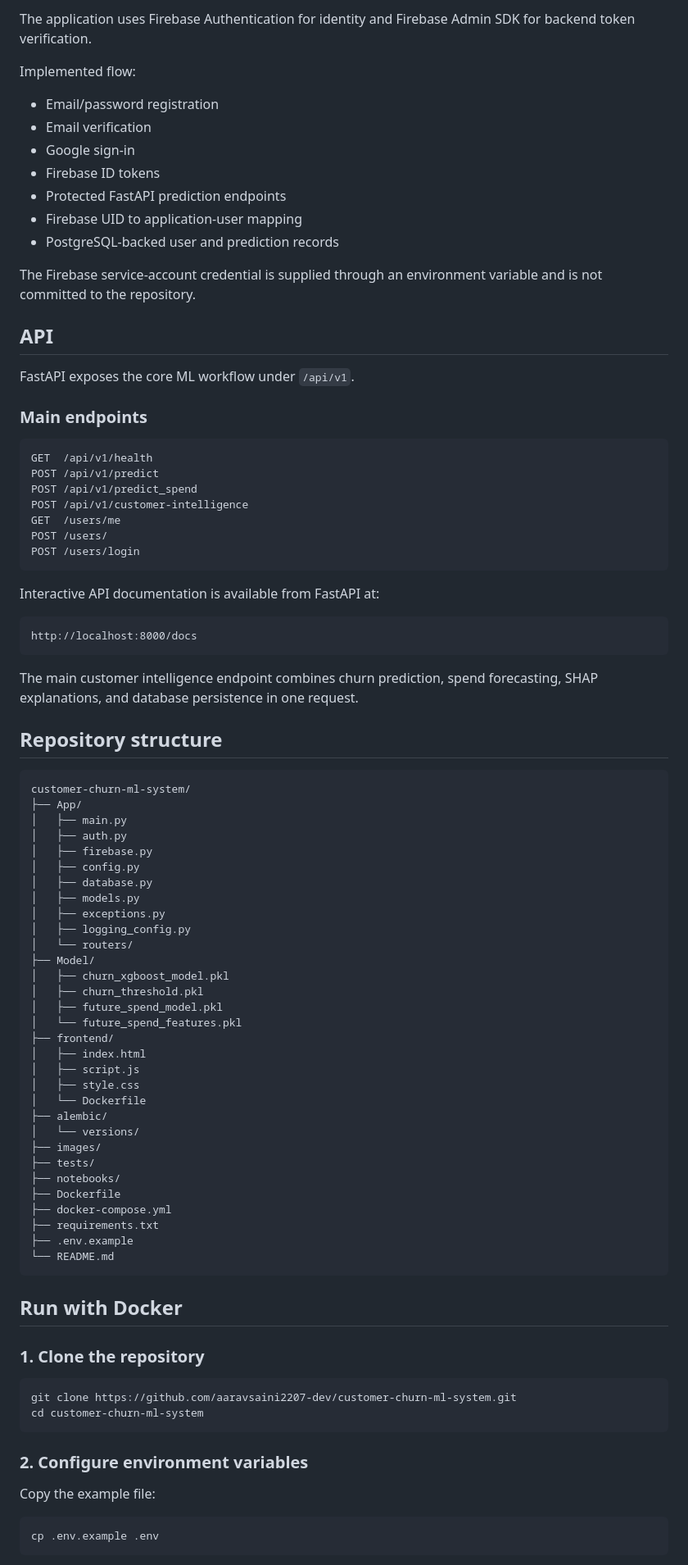
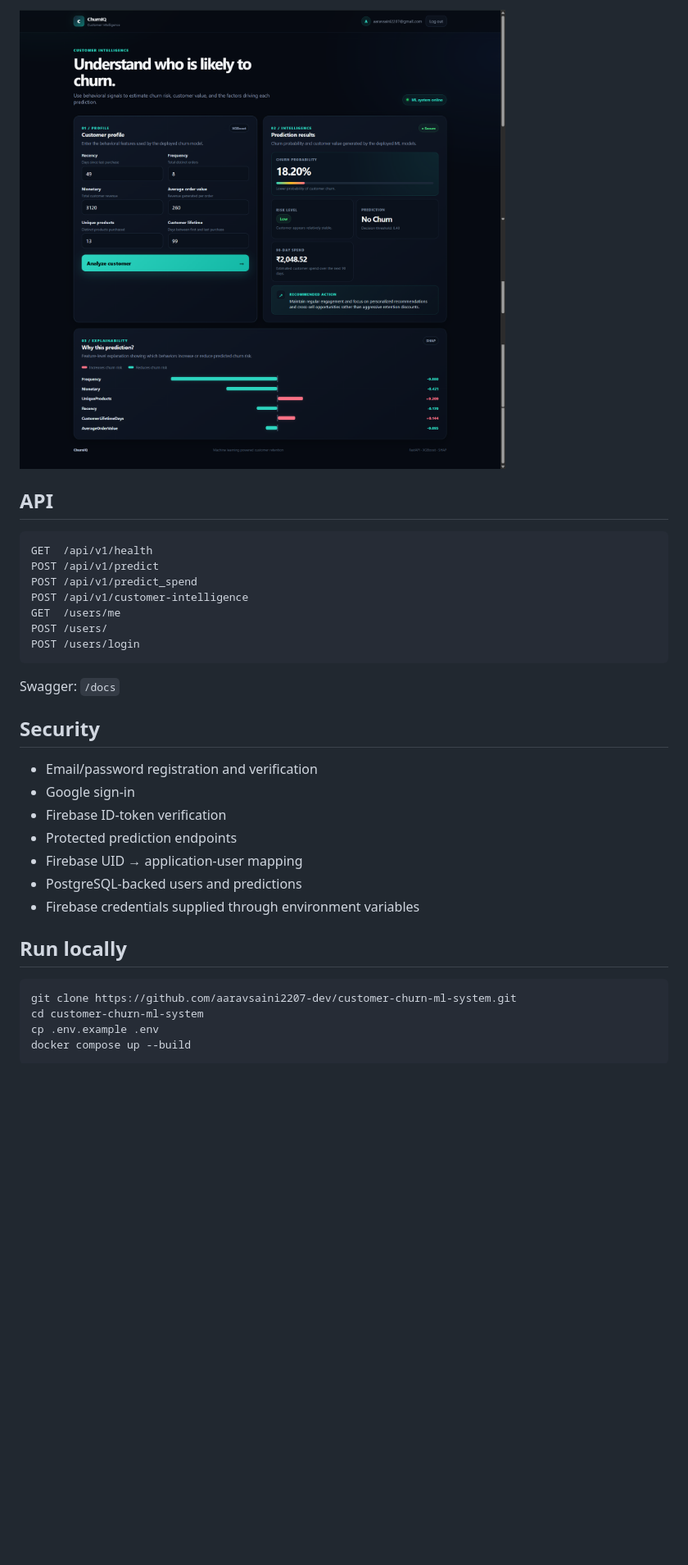
Before and after one commit to aaravsaini2207-dev/customer-churn-ml-system, a Markdown page: README.md, the part around one of its changes. Shown at 82% size. Drawn GitHub-style; blank space fills up the shorter version.

Commit message:
Make README concise and recruiter-focused

````diff
--- a/README.md
+++ b/README.md
@@ -116,23 +67,7 @@ SHAP is used to generate local feature contributions for individual churn predic
 
-The application uses Firebase Authentication for identity and Firebase Admin SDK for backend token verification.
-
-Implemented flow:
-
-- Email/password registration
-- Email verification
-- Google sign-in
-- Firebase ID tokens
-- Protected FastAPI prediction endpoints
-- Firebase UID to application-user mapping
-- PostgreSQL-backed user and prediction records
-
-The Firebase service-account credential is supplied through an environment variable and is not committed to the repository.
+![Low Risk](images/Low_risk.png)
 
 ## API
-
-FastAPI exposes the core ML workflow under `/api/v1`.
-
-### Main endpoints
 
 ```text
 GET  /api/v1/health
@@ -144,62 +79,21 @@ POST /users/
 POST /users/login
 ```
 
-Interactive API documentation is available from FastAPI at:
+Swagger: `/docs`
 
-```text
-http://localhost:8000/docs
-```
+## Security
 
-The main customer intelligence endpoint combines churn prediction, spend forecasting, SHAP explanations, and database persistence in one request.
+- Email/password registration and verification
+- Google sign-in
+- Firebase ID-token verification
+- Protected prediction endpoints
+- Firebase UID → application-user mapping
+- PostgreSQL-backed users and predictions
+- Firebase credentials supplied through environment variables
 
-## Repository structure
-
-```text
-customer-churn-ml-system/
-├── App/
-│   ├── main.py
-│   ├── auth.py
-│   ├── firebase.py
-│   ├── config.py
-│   ├── database.py
-│   ├── models.py
-│   ├── exceptions.py
-│   ├── logging_config.py
-│   └── routers/
-├── Model/
-│   ├── churn_xgboost_model.pkl
-│   ├── churn_threshold.pkl
-│   ├── future_spend_model.pkl
-│   └── future_spend_features.pkl
-├── frontend/
-│   ├── index.html
-│   ├── script.js
-│   ├── style.css
-│   └── Dockerfile
-├── alembic/
-│   └── versions/
-├── images/
-├── tests/
-├── notebooks/
-├── Dockerfile
-├── docker-compose.yml
-├── requirements.txt
-├── .env.example
-└── README.md
-```
-
-## Run with Docker
-
-### 1. Clone the repository
+## Run locally
 
 ```bash
 git clone https://github.com/aaravsaini2207-dev/customer-churn-ml-system.git
 cd customer-churn-ml-system
-```
-
-### 2. Configure environment variables
-
-Copy the example file:
-
-```bash
 cp .env.example .env
````
Also changed, not shown: other parts of README.md (+51 -128 lines).
